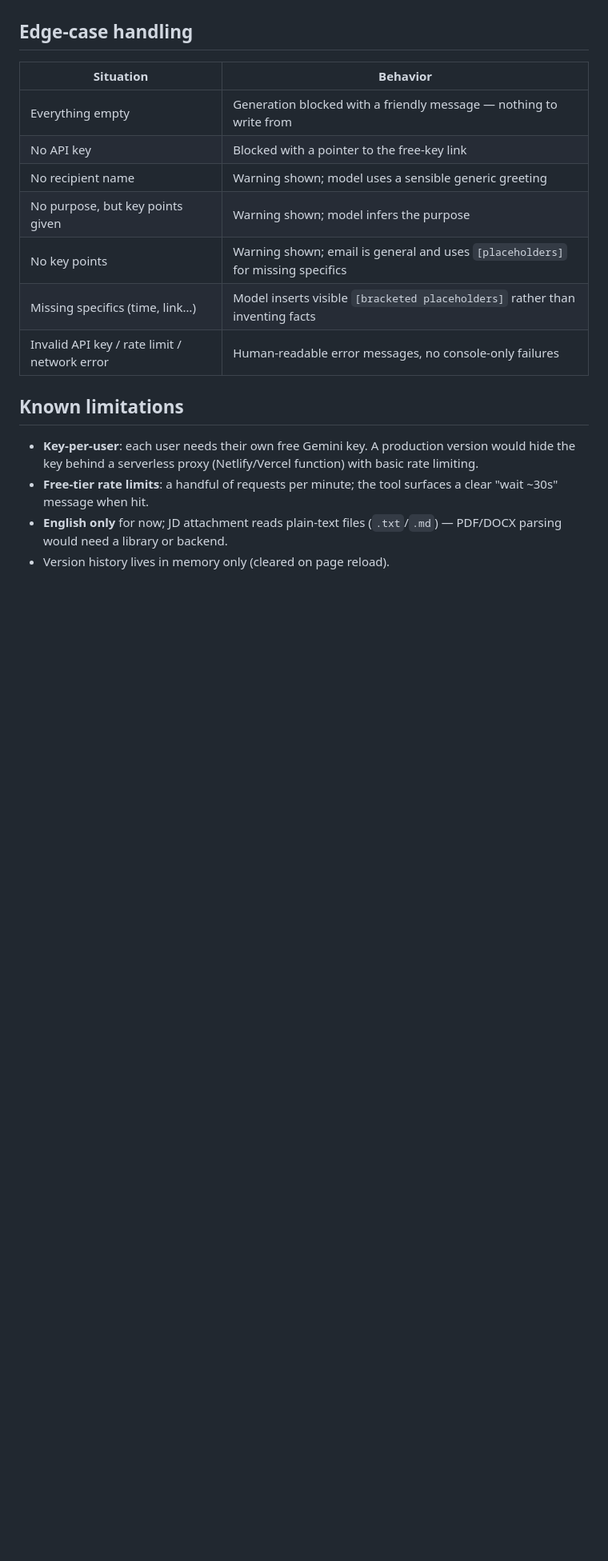
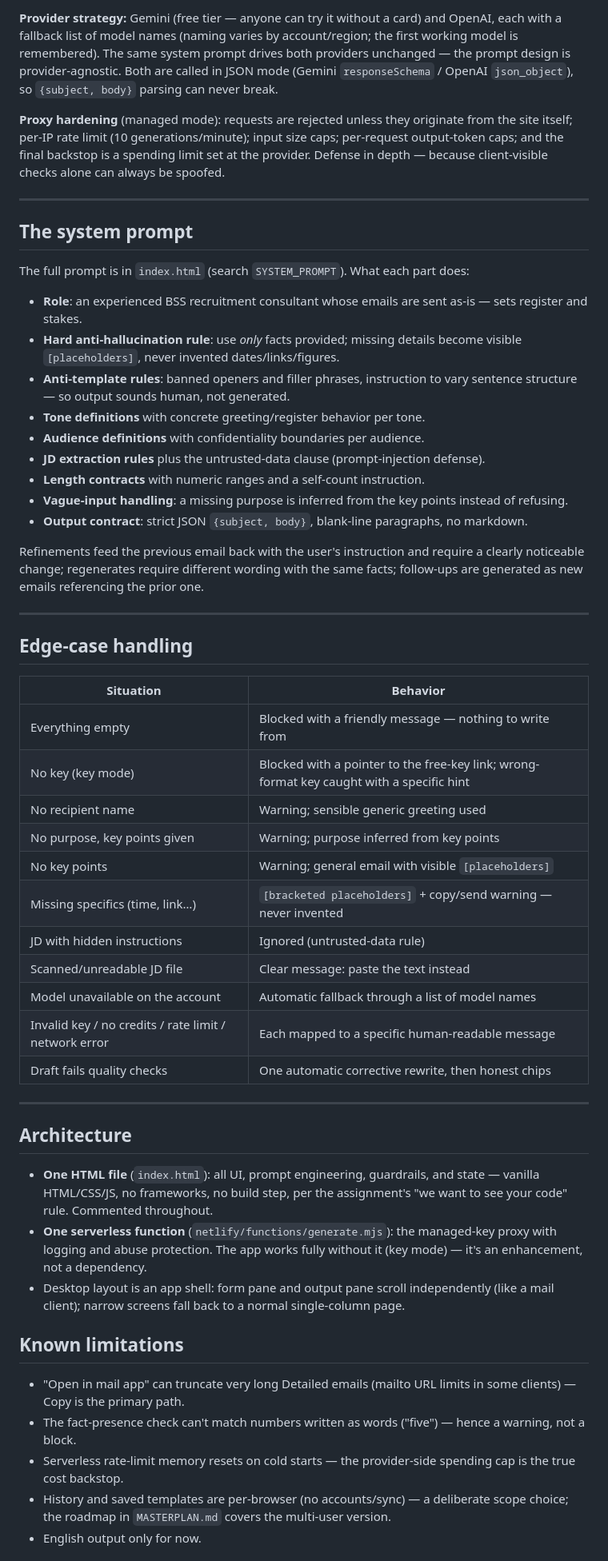
Before and after one commit to Gkirna/bss, a Markdown page: README.md, the part around one of its changes. Shown at 80% size. Drawn GitHub-style; blank space fills up the shorter version.

```diff
--- a/README.md
+++ b/README.md
@@ -65,20 +86,56 @@ Refinement works by feeding the previous email back to the model along with the
+**Provider strategy:** Gemini (free tier — anyone can try it without a card) and OpenAI, each with a fallback list of model names (naming varies by account/region; the first working model is remembered). The same system prompt drives both providers unchanged — the prompt design is provider-agnostic. Both are called in JSON mode (Gemini `responseSchema` / OpenAI `json_object`), so `{subject, body}` parsing can never break.
+
+**Proxy hardening** (managed mode): requests are rejected unless they originate from the site itself; per-IP rate limit (10 generations/minute); input size caps; per-request output-token caps; and the final backstop is a spending limit set at the provider. Defense in depth — because client-visible checks alone can always be spoofed.
+
+---
+
+## The system prompt
+
+The full prompt is in `index.html` (search `SYSTEM_PROMPT`). What each part does:
+
+- **Role**: an experienced BSS recruitment consultant whose emails are sent as-is — sets register and stakes.
+- **Hard anti-hallucination rule**: use *only* facts provided; missing details become visible `[placeholders]`, never invented dates/links/figures.
+- **Anti-template rules**: banned openers and filler phrases, instruction to vary sentence structure — so output sounds human, not generated.
+- **Tone definitions** with concrete greeting/register behavior per tone.
+- **Audience definitions** with confidentiality boundaries per audience.
+- **JD extraction rules** plus the untrusted-data clause (prompt-injection defense).
+- **Length contracts** with numeric ranges and a self-count instruction.
+- **Vague-input handling**: a missing purpose is inferred from the key points instead of refusing.
+- **Output contract**: strict JSON `{subject, body}`, blank-line paragraphs, no markdown.
+
+Refinements feed the previous email back with the user's instruction and require a clearly noticeable change; regenerates require different wording with the same facts; follow-ups are generated as new emails referencing the prior one.
+
+---
 
 ## Edge-case handling
 
 | Situation | Behavior |
 |---|---|
-| Everything empty | Generation blocked with a friendly message — nothing to write from |
-| No API key | Blocked with a pointer to the free-key link |
-| No recipient name | Warning shown; model uses a sensible generic greeting |
-| No purpose, but key points given | Warning shown; model infers the purpose |
-| No key points | Warning shown; email is general and uses `[placeholders]` for missing specifics |
-| Missing specifics (time, link…) | Model inserts visible `[bracketed placeholders]` rather than inventing facts |
-| Invalid API key / rate limit / network error | Human-readable error messages, no console-only failures |
+| Everything empty | Blocked with a friendly message — nothing to write from |
+| No key (key mode) | Blocked with a pointer to the free-key link; wrong-format key caught with a specific hint |
+| No recipient name | Warning; sensible generic greeting used |
+| No purpose, key points given | Warning; purpose inferred from key points |
+| No key points | Warning; general email with visible `[placeholders]` |
+| Missing specifics (time, link…) | `[bracketed placeholders]` + copy/send warning — never invented |
+| JD with hidden instructions | Ignored (untrusted-data rule) |
+| Scanned/unreadable JD file | Clear message: paste the text instead |
+| Model unavailable on the account | Automatic fallback through a list of model names |
+| Invalid key / no credits / rate limit / network error | Each mapped to a specific human-readable message |
+| Draft fails quality checks | One automatic corrective rewrite, then honest chips |
+
+---
+
+## Architecture
+
+- **One HTML file** (`index.html`): all UI, prompt engineering, guardrails, and state — vanilla HTML/CSS/JS, no frameworks, no build step, per the assignment's "we want to see your code" rule. Commented throughout.
+- **One serverless function** (`netlify/functions/generate.mjs`): the managed-key proxy with logging and abuse protection. The app works fully without it (key mode) — it's an enhancement, not a dependency.
+- Desktop layout is an app shell: form pane and output pane scroll independently (like a mail client); narrow screens fall back to a normal single-column page.
 
 ## Known limitations
 
-- **Key-per-user**: each user needs their own free Gemini key. A production version would hide the key behind a serverless proxy (Netlify/Vercel function) with basic rate limiting.
-- **Free-tier rate limits**: a handful of requests per minute; the tool surfaces a clear "wait ~30s" message when hit.
-- **English only** for now; JD attachment reads plain-text files (`.txt`/`.md`) — PDF/DOCX parsing would need a library or backend.
-- Version history lives in memory only (cleared on page reload).
+- "Open in mail app" can truncate very long Detailed emails (mailto URL limits in some clients) — Copy is the primary path.
+- The fact-presence check can't match numbers written as words ("five") — hence a warning, not a block.
+- Serverless rate-limit memory resets on cold starts — the provider-side spending cap is the true cost backstop.
+- History and saved templates are per-browser (no accounts/sync) — a deliberate scope choice; the roadmap in `MASTERPLAN.md` covers the multi-user version.
+- English output only for now.
 
```
Also changed, not shown: other parts of README.md (+75 -49 lines).
